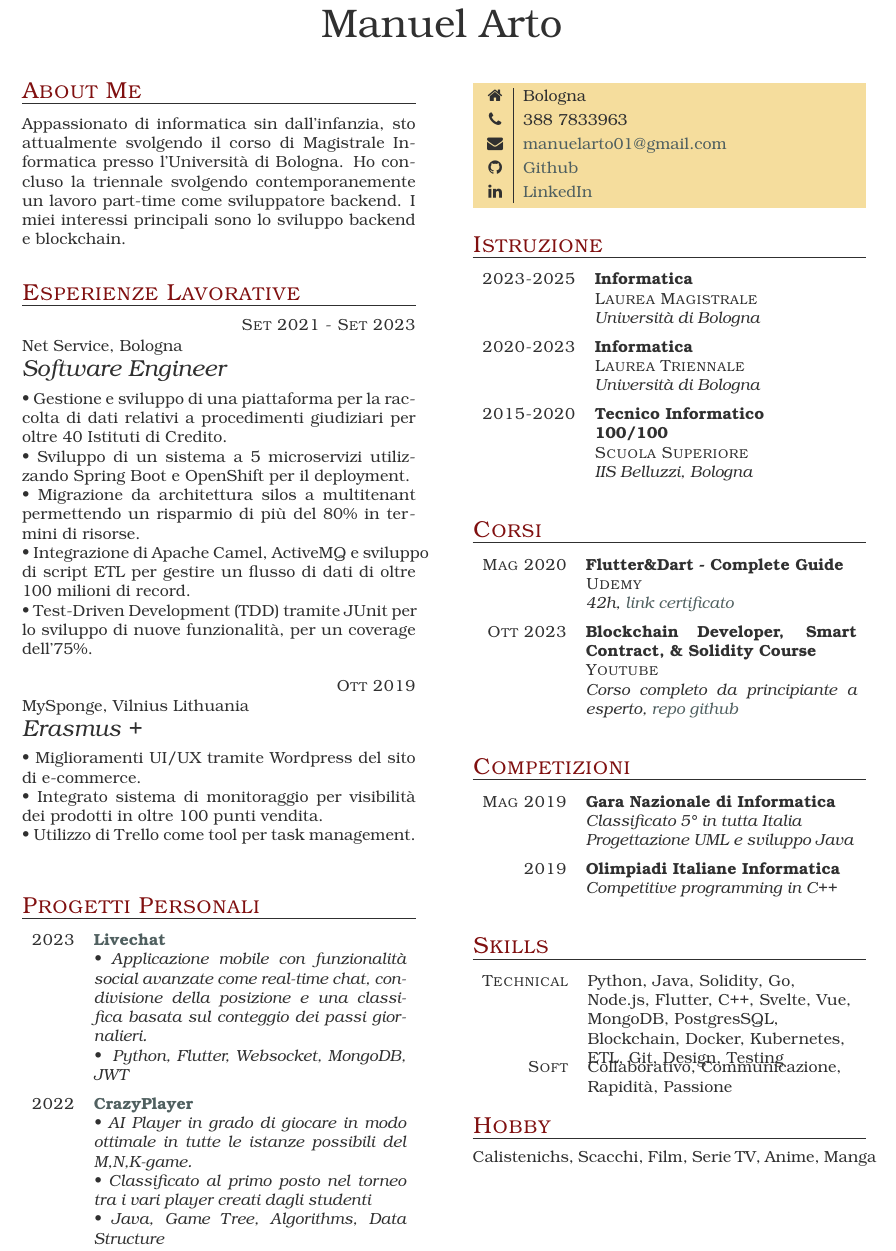
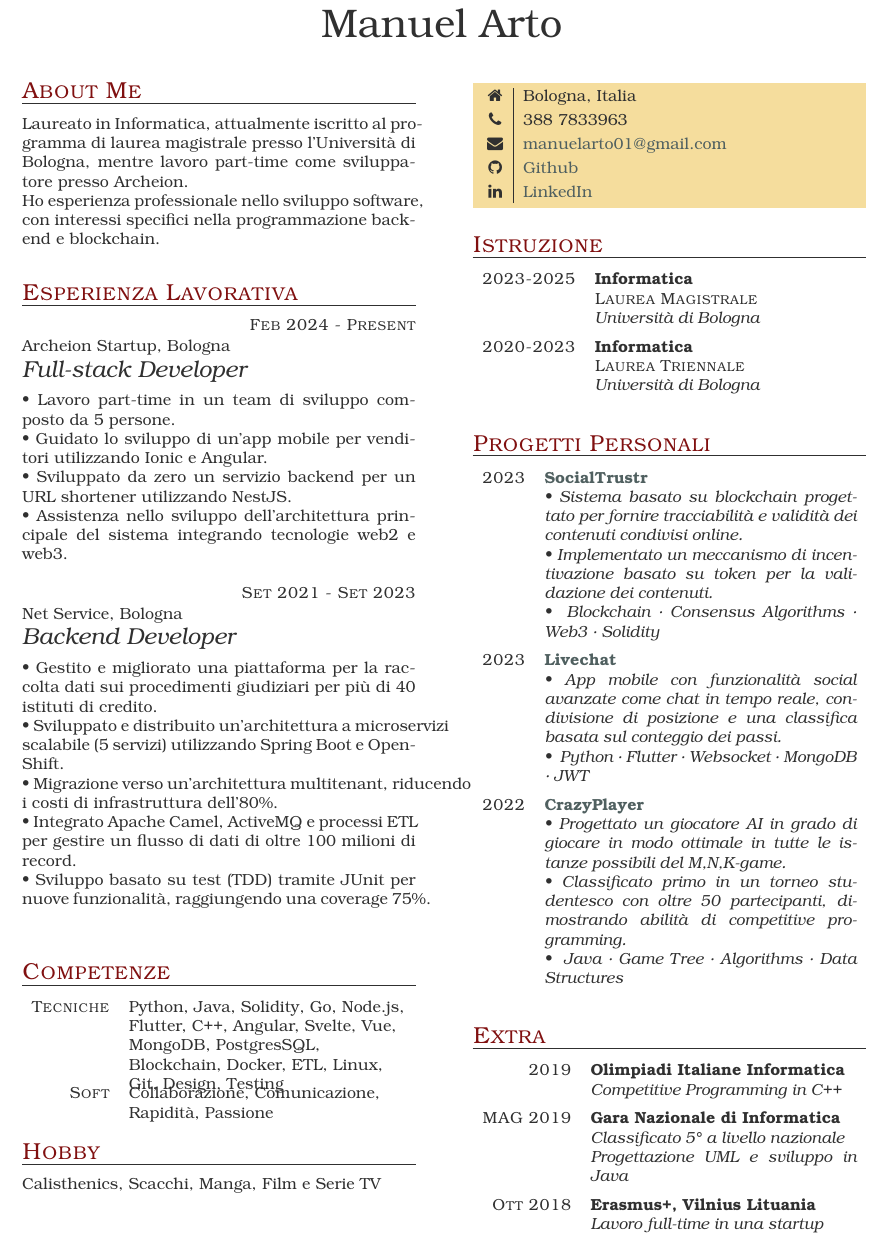
Before and after one commit to ManuelArto/arto-manuel-cv, a LaTeX CV (CVArtoManuel_IT.tex): part of the page, cut so that both start at the same text. Compiled offline with pdfLaTeX.

Commit message:
final changes

```diff
--- a/CVArtoManuel_IT.tex
+++ b/CVArtoManuel_IT.tex
@@ -10,61 +10,65 @@
 
 \part{Manuel Arto}
 
+% SU DI ME
 \section{About Me}
 
-Appassionato di informatica sin dall'infanzia, sto attualmente svolgendo il corso di Magistrale Informatica presso l'Università di Bologna. Ho concluso la triennale svolgendo contemporanemente un lavoro part-time come sviluppatore backend. I miei interessi principali sono lo sviluppo backend e blockchain.
+Laureato in Informatica, attualmente iscritto al programma di laurea magistrale presso l'Università di Bologna, mentre lavoro part-time come sviluppatore presso Archeion.\newline Ho esperienza professionale nello sviluppo software, con interessi specifici nella programmazione backend e blockchain.
 
-\section{Esperienze Lavorative}
+% ESPERIENZA LAVORATIVA
+\section{Esperienza Lavorativa}
 
 \begin{eventlist}
 
-\item{Set 2021 - Set 2023}
+     \item{Feb 2024 - Present}
+     {Archeion Startup, Bologna}
+     {Full-stack Developer} \\
+     \textbullet~Lavoro part-time in un team di sviluppo composto da 5 persone. \\
+     \textbullet~Guidato lo sviluppo di un'app mobile per venditori utilizzando Ionic e Angular. \\
+     \textbullet~Sviluppato da zero un servizio backend per un URL shortener utilizzando NestJS. \\
+     \textbullet~Assistenza nello sviluppo dell'architettura principale del sistema integrando tecnologie web2 e web3.
+
+     \item{Set 2021 - Set 2023}
      {Net Service, Bologna}
-     {Software Engineer} \\
-     \textbullet~Gestione e sviluppo di una piattaforma per la raccolta di dati relativi a procedimenti giudiziari per oltre 40 Istituti di Credito. \\
-     \textbullet~Sviluppo di un sistema a 5 microservizi utilizzando Spring Boot e OpenShift per il deployment. \\
-     \textbullet~Migrazione da architettura silos a multitenant permettendo un risparmio di più del 80\% in termini di risorse. \\
-     \textbullet~Integrazione di Apache Camel, ActiveMQ e sviluppo di script ETL per gestire un flusso di dati di oltre 100 milioni di record. \\
-     \textbullet~Test-Driven Development (TDD) tramite JUnit per lo sviluppo di nuove funzionalità, per un coverage dell'75\%.
-
-\item{Ott 2019}
-     {MySponge, Vilnius Lithuania}
-     {Erasmus +} \\
-     \textbullet~Miglioramenti UI/UX tramite Wordpress del sito di e-commerce. \newline
-     \textbullet~Integrato sistema di monitoraggio per visibilità dei prodotti in oltre 100 punti vendita. \newline
-     \textbullet~Utilizzo di Trello come tool per task management.
+     {Backend Developer} \\
+     \textbullet~Gestito e migliorato una piattaforma per la raccolta dati sui procedimenti giudiziari per più di 40 istituti di credito. \\
+     \textbullet~Sviluppato e distribuito un'architettura a microservizi scalabile (5 servizi) utilizzando Spring Boot e OpenShift. \\
+     \textbullet~Migrazione verso un'architettura multitenant, riducendo i costi di infrastruttura dell'80\%. \\
+     \textbullet~Integrato Apache Camel, ActiveMQ e processi ETL per gestire un flusso di dati di oltre 100 milioni di record. \\
+     \textbullet~Sviluppo basato su test (TDD) tramite JUnit per nuove funzionalità, raggiungendo una coverage 75\%.
 
 \end{eventlist}
 
+% COMPETENZE
+\section{Competenze}
 
-\section{Progetti Personali}
+\begin{factlist}
 
-\begin{yearlist}
+\item{Tecniche}
+     {Python, Java, Solidity, Go, Node.js, Flutter, C++, Angular, Svelte, Vue, MongoDB, PostgresSQL, Blockchain, Docker, ETL, Linux, Git, Design, Testing}
 
-\item{2023}
-     {\href{https://github.com/manuelarto/livechat}{Livechat}}
-     {\textbullet~Applicazione mobile con funzionalità social avanzate come real-time chat, condivisione della posizione e una classifica basata sul conteggio dei passi giornalieri. \newline
-    \textbullet~ Python, Flutter, Websocket, MongoDB, JWT}
-\item{2022}
-     {\href{https://github.com/manuelarto/crazyplayer}{CrazyPlayer}}
-     {\textbullet~AI Player in grado di giocare in modo ottimale in tutte le istanze possibili del M,N,K-game. \newline
-     \textbullet~Classificato al primo posto nel torneo tra i vari player creati dagli studenti  \newline
-    \textbullet~Java, Game Tree, Algorithms, Data Structure}
-\end{yearlist}
+\item{Soft}
+     {Collaborazione, Comunicazione, Rapidità, Passione}
 
+\end{factlist}
 
+\section{Hobby}
+
+Calisthenics, Scacchi, Manga, Film e Serie TV
+
+% NUOVA PAGINA
 \newpage
 
-
+% INFORMAZIONI PERSONALI
 \begin{keyvaluelist}{personal}
-    \item[\faHome] Bologna
+    \item[\faHome] Bologna, Italia
     \item[\faPhone] 388 7833963
     \item[\faEnvelope] \href{mailto:manuelarto01@gmail.com}{manuelarto01@gmail.com}
     \item[\faGithub] \href{https://github.com/manuelarto}{Github}
     \item[\faLinkedin] \href{https://www.linkedin.com/in/manuel-arto-696012203/}{LinkedIn}
 \end{keyvaluelist}
 
-
+% ISTRUZIONE
 \section{Istruzione}
 
 \begin{yearlist}
@@ -77,60 +81,63 @@ Appassionato di informatica sin dall'infanzia, sto attualmente svolgendo il cors
     {Informatica}
     {Università di Bologna}
 
-\item[Scuola Superiore]{2015-2020}
-    {Tecnico Informatico \newline 100/100}
-    {IIS Belluzzi, Bologna}
+\end{yearlist}
+
+% PROGETTI PERSONALI
+\section{Progetti Personali}
+
+\begin{yearlist}
+
+\item{2023}
+     {\href{https://github.com/manuelarto/socialtrustr}{SocialTrustr}}
+     {\textbullet~Sistema basato su blockchain progettato per fornire tracciabilità e validità dei contenuti condivisi online. \newline
+     \textbullet~Implementato un meccanismo di incentivazione basato su token per la validazione dei contenuti. \newline
+     \textbullet~ Blockchain · Consensus Algorithms · Web3 · Solidity}
+\item{2023}
+     {\href{https://github.com/manuelarto/livechat}{Livechat}}
+     {\textbullet~App mobile con funzionalità social avanzate come chat in tempo reale, condivisione di posizione e una classifica basata sul conteggio dei passi. \newline
+    \textbullet~ Python · Flutter · Websocket · MongoDB · JWT}
+\item{2022}
+     {\href{https://github.com/manuelarto/crazyplayer}{CrazyPlayer}}
+     {\textbullet~Progettato un giocatore AI in grado di giocare in modo ottimale in tutte le istanze possibili del M,N,K-game. \newline
+     \textbullet~Classificato primo in un torneo studentesco con oltre 50 partecipanti, dimostrando abilità di competitive programming. \newline
+    \textbullet~ Java · Game Tree · Algorithms · Data Structures}
 
 \end{yearlist}
 
 
-\section{Corsi}
+% \section{Corsi}
+
+% \begin{yearlist}
+
+% \item[Udemy]{Maggio 2020}
+%      {Flutter\&Dart - Guida Completa}
+%      {42h, \href{https://www.udemy.com/certificate/UC-c6f5a32f-babc-42f9-8a0a-6effadf9e7cd/}{link certificato}}
+
+% \item[Youtube]{2020-2023}
+%     {Sviluppatore Blockchain, Smart Contract, \& Solidity}
+%     {Corso completo dal principiante all'esperto, \href{https://github.com/Cyfrin/foundry-full-course-f23}{github repo}}
+
+% \end{yearlist}
+
+% RISULTATI
+\section{Extra}
 
 \begin{yearlist}
 
-\item[Udemy]{Mag 2020}
-     {Flutter\&Dart - Complete Guide}
-     {42h, \href{https://www.udemy.com/certificate/UC-c6f5a32f-babc-42f9-8a0a-6effadf9e7cd/}{link certificato}}
+\item[]{2019}
+     {Olimpiadi Italiane Informatica}
+     {Competitive Programming in C++}
 
-\item[Youtube]{Ott 2023}
-    {Blockchain Developer, Smart Contract, \& Solidity Course}
-    {Corso completo da principiante a esperto, \href{https://github.com/Cyfrin/foundry-full-course-f23}{repo github}}
+\item[]{MAG 2019}
+     {Gara Nazionale di Informatica}
+     {Classificato 5° a livello nazionale \newline
+     Progettazione UML e sviluppo in Java}
+
+\item[]{Ott 2018}
+     {Erasmus+, Vilnius Lituania}
+     {Lavoro full-time in una startup}
 
 \end{yearlist}
 
-
-\section{Competizioni}
-
-\begin{yearlist}
-
-\item[]{Mag 2019}
-     {Gara Nazionale di Informatica}
-     {Classificato 5° in tutta Italia \newline
-     Progettazione UML e sviluppo Java}
-
-\item[]{2019}
-    {Olimpiadi Italiane Informatica}
-    {Competitive programming in C++}
-
-\end{yearlist}
-
-
-\section{Skills}
-
-\begin{factlist}
-
-\item{Technical}
-     {Python, Java, Solidity, Go, Node.js, Flutter, C++, Svelte, Vue, MongoDB, PostgresSQL, Blockchain, Docker, Kubernetes, ETL, Git, Design, Testing}
-
-\item{Soft}
-     {Collaborativo, Communicazione, Rapidità, Passione}
-
-\end{factlist}
-
-
-\section{Hobby}
-
-Calistenichs, Scacchi, Film, Serie TV, Anime, Manga
-
-
 \end{document}
```
Also changed, not shown: CVArtoManuel_ENG.tex (+1 -2 lines), CVArtoManuel_ENG.pdf, CVArtoManuel_IT.pdf.
